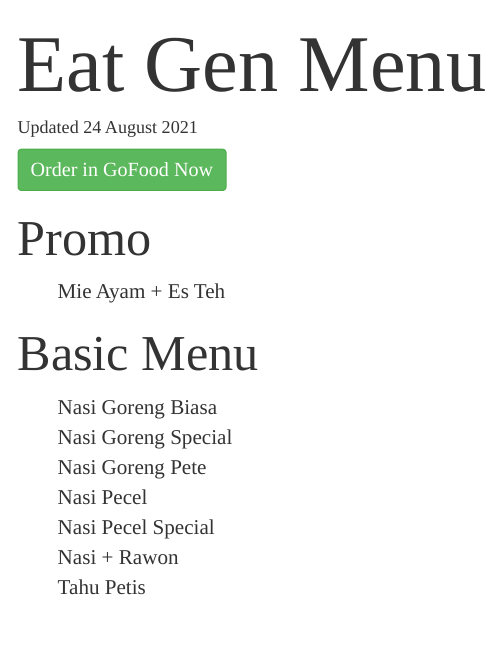
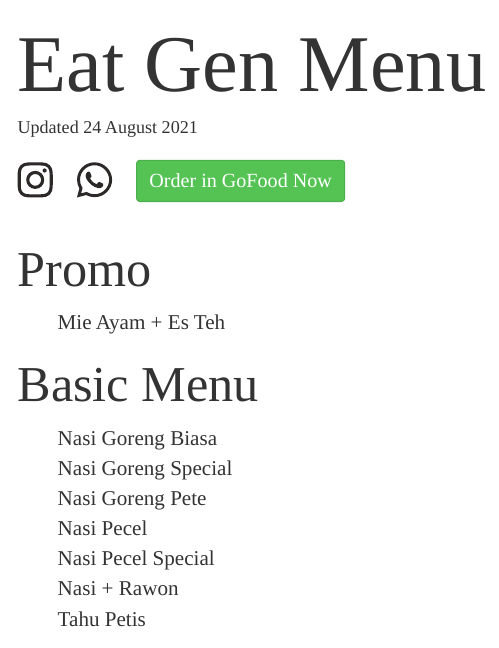
Before and after one commit to eatgen/menu, an R Markdown document (index.Rmd): the page in a window 1100 px wide, from its top. Rendered offline with R 4.5, knitr and Pandoc, with nearby package versions; some code elsewhere in the file could not run offline; menus at the side of the page are left out.

Commit message:
fix spacing

````diff
--- a/index.Rmd
+++ b/index.Rmd
@@ -29,6 +29,8 @@
          bolditalic = "Cuprum-BoldItalic.ttf")
 ```
 
+[`r fontawesome::fa('instagram', fill = '#2C2828')`](https://www.instagram.com/eatgen/){.sm}
+[`r fontawesome::fa('whatsapp', fill = '#2C2828')`](https://wa.me/628123800436){.sm}
 <a href="https://gofood.link/u/k54ve" class="btn btn-success">Order in GoFood Now</a>
 
 ## Promo
--- a/style.css
+++ b/style.css
@@ -5,6 +5,11 @@
 @font-face {
     font-family: cuprum;
     src: url("../menu/fonts/Cuprum-Regular.ttf") format('truetype');
+}
+
+.sm {
+  margin-right: 20px;
+  font-size: 40px;
 }
 
 h1.title {
@@ -39,15 +44,11 @@
   list-style-image: "assets/chilli.png";
 }
 
-button {
-  background-color: #54C354;
-  padding: 10px;
-  margin: 20px;
-}
-
 .btn {
   font-size: 20px;
   font-family: "cuprum";
+  margin-bottom: 20px;
+  background-color: #54C354;
 }
 
 .tocify-extend-page {
````
Also changed, not shown: index.html.
